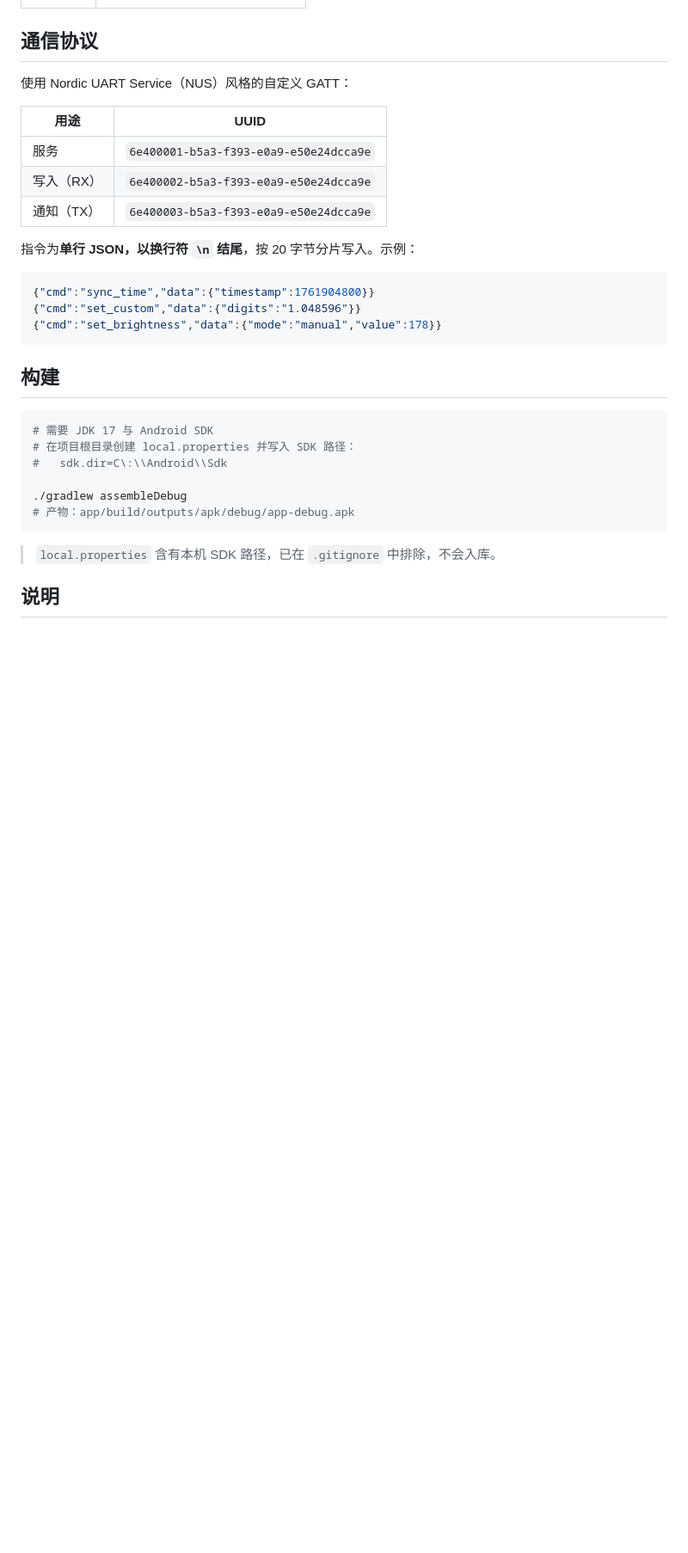
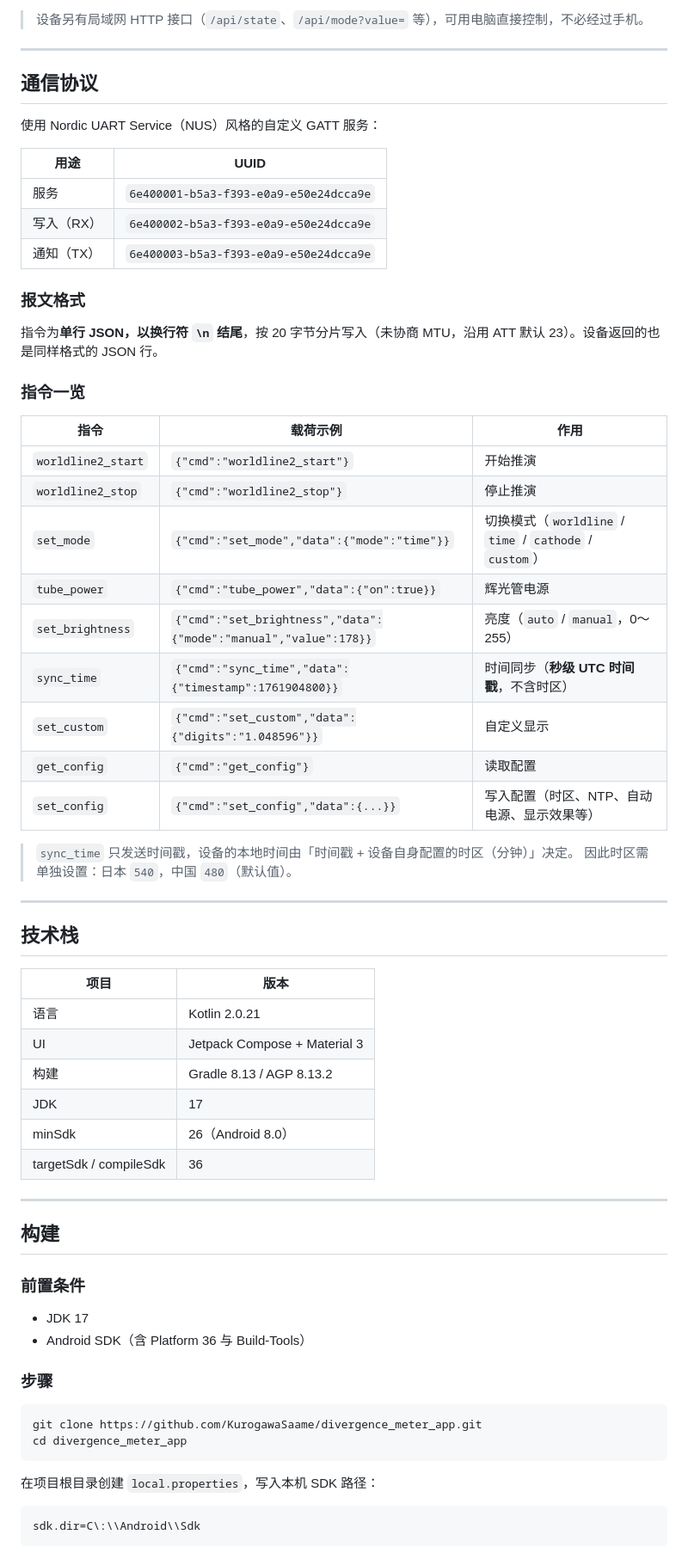
Before and after one commit to KurogawaSaame/divergence_meter_app, a Markdown page: README.md, the part around one of its changes. Shown at 86% size. Drawn GitHub-style; blank space fills up the shorter version.

````diff
--- a/README.md
+++ b/README.md
@@ -29,7 +54,10 @@ Divergence Meter 辉光管时钟的 Android 控制应用，界面为**日文**
+> 设备另有局域网 HTTP 接口（`/api/state`、`/api/mode?value=` 等），可用电脑直接控制，不必经过手机。
+
+---
 
 ## 通信协议
 
-使用 Nordic UART Service（NUS）风格的自定义 GATT：
+使用 Nordic UART Service（NUS）风格的自定义 GATT 服务：
 
 | 用途 | UUID |
 |---|---|
@@ -37,26 +65,59 @@ Divergence Meter 辉光管时钟的 Android 控制应用，界面为**日文**
 | 写入（RX）| `6e400002-b5a3-f393-e0a9-e50e24dcca9e` |
 | 通知（TX）| `6e400003-b5a3-f393-e0a9-e50e24dcca9e` |
 
-指令为**单行 JSON，以换行符 `\n` 结尾**，按 20 字节分片写入。示例：
+### 报文格式
 
-```json
-{"cmd":"sync_time","data":{"timestamp":1761904800}}
-{"cmd":"set_custom","data":{"digits":"1.048596"}}
-{"cmd":"set_brightness","data":{"mode":"manual","value":178}}
-```
+指令为**单行 JSON，以换行符 `\n` 结尾**，按 20 字节分片写入（未协商 MTU，沿用 ATT 默认 23）。设备返回的也是同样格式的 JSON 行。
+
+### 指令一览
+
+| 指令 | 载荷示例 | 作用 |
+|---|---|---|
+| `worldline2_start` | `{"cmd":"worldline2_start"}` | 开始推演 |
+| `worldline2_stop` | `{"cmd":"worldline2_stop"}` | 停止推演 |
+| `set_mode` | `{"cmd":"set_mode","data":{"mode":"time"}}` | 切换模式（`worldline` / `time` / `cathode` / `custom`）|
+| `tube_power` | `{"cmd":"tube_power","data":{"on":true}}` | 辉光管电源 |
+| `set_brightness` | `{"cmd":"set_brightness","data":{"mode":"manual","value":178}}` | 亮度（`auto` / `manual`，0～255）|
+| `sync_time` | `{"cmd":"sync_time","data":{"timestamp":1761904800}}` | 时间同步（**秒级 UTC 时间戳**，不含时区）|
+| `set_custom` | `{"cmd":"set_custom","data":{"digits":"1.048596"}}` | 自定义显示 |
+| `get_config` | `{"cmd":"get_config"}` | 读取配置 |
+| `set_config` | `{"cmd":"set_config","data":{...}}` | 写入配置（时区、NTP、自动电源、显示效果等）|
+
+> `sync_time` 只发送时间戳，设备的本地时间由「时间戳 + 设备自身配置的时区（分钟）」决定。
+> 因此时区需单独设置：日本 `540`，中国 `480`（默认值）。
+
+---
+
+## 技术栈
+
+| 项目 | 版本 |
+|---|---|
+| 语言 | Kotlin 2.0.21 |
+| UI | Jetpack Compose + Material 3 |
+| 构建 | Gradle 8.13 / AGP 8.13.2 |
+| JDK | 17 |
+| minSdk | 26（Android 8.0）|
+| targetSdk / compileSdk | 36 |
+
+---
 
 ## 构建
 
+### 前置条件
+
+- JDK 17
+- Android SDK（含 Platform 36 与 Build-Tools）
+
+### 步骤
+
 ```bash
-# 需要 JDK 17 与 Android SDK
-# 在项目根目录创建 local.properties 并写入 SDK 路径：
-#   sdk.dir=C\:\\Android\\Sdk
-
-./gradlew assembleDebug
-# 产物：app/build/outputs/apk/debug/app-debug.apk
+git clone https://github.com/KurogawaSaame/divergence_meter_app.git
+cd divergence_meter_app
 ```
 
-> `local.properties` 含有本机 SDK 路径，已在 `.gitignore` 中排除，不会入库。
+在项目根目录创建 `local.properties`，写入本机 SDK 路径：
 
-## 说明
+```properties
+sdk.dir=C\:\\Android\\Sdk
+```
 
````
Also changed, not shown: other parts of README.md (+128 -25 lines), docs/screenshots/control.png (added), docs/screenshots/scan.png (added).
